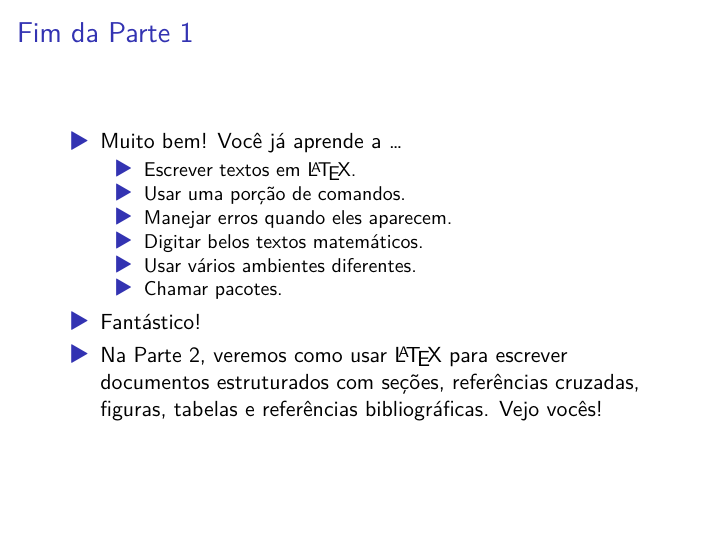
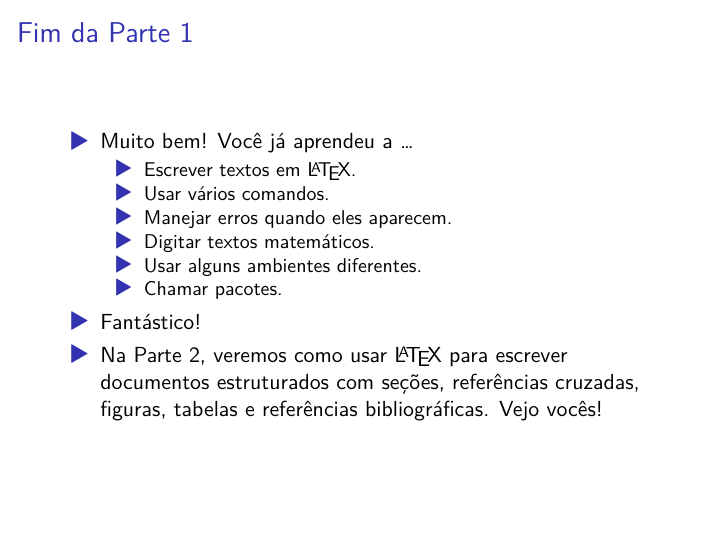
Before and after one commit to jdleesmiller/latex-course, LaTeX slides (pt-br/part1.tex): page 21 of 21. Compiled offline with XeLaTeX; a LaTeX package or settings file that is missing is left out.

Commit message:
corrects some typos

```diff
--- a/pt-br/part1.tex
+++ b/pt-br/part1.tex
@@ -522,13 +522,13 @@ clique aqui e veja a solução}}.
 %%%%%%%%%%%%%%%%%%%%%%%%%%%%%%%%%%%%%%%%%%%%%%%%%%%%%%%%%%%%%%%%%%%%%%%%%%%%%%%
 \begin{frame}{Fim da Parte 1}
 \begin{itemize}
-\item Muito bem! Você já aprende a \ldots
+\item Muito bem! Você já aprendeu a \ldots
 \begin{itemize}
 \item Escrever textos em  \LaTeX.
-\item Usar uma porção de comandos.
+\item Usar vários  comandos.
 \item Manejar erros quando eles aparecem.
-\item Digitar belos textos matemáticos.
-\item Usar vários ambientes diferentes.
+\item Digitar  textos matemáticos.
+\item Usar alguns ambientes diferentes.
 \item Chamar pacotes.
 \end{itemize}
 \item Fantástico!
```
